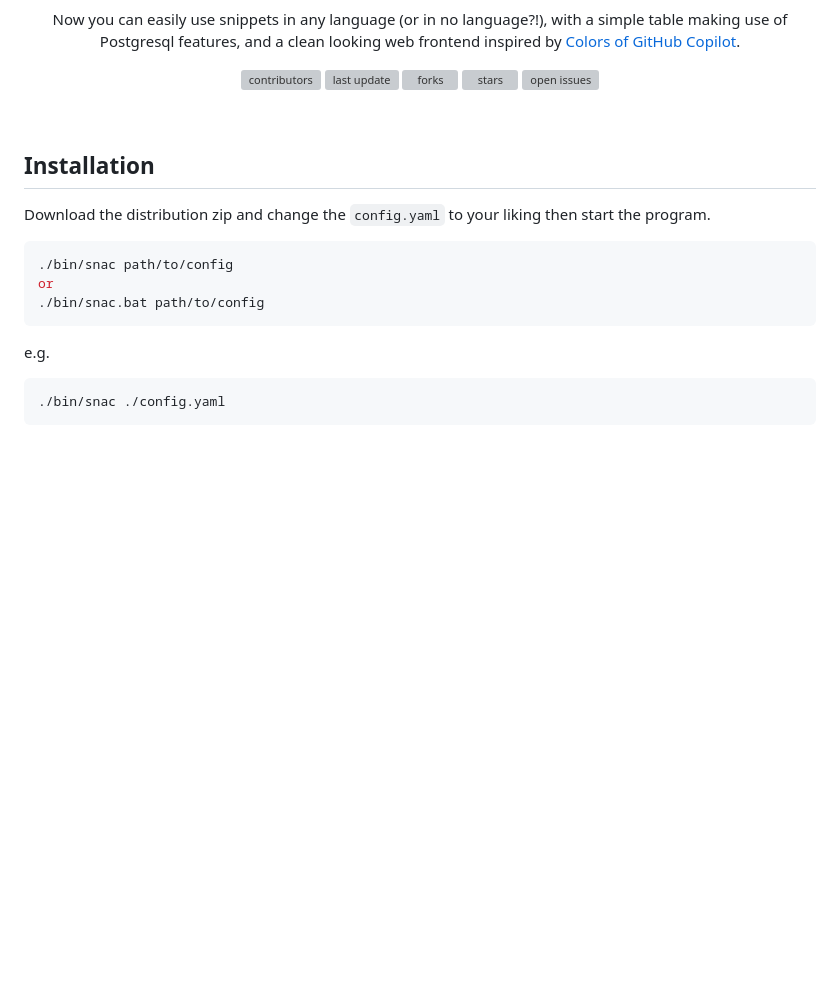
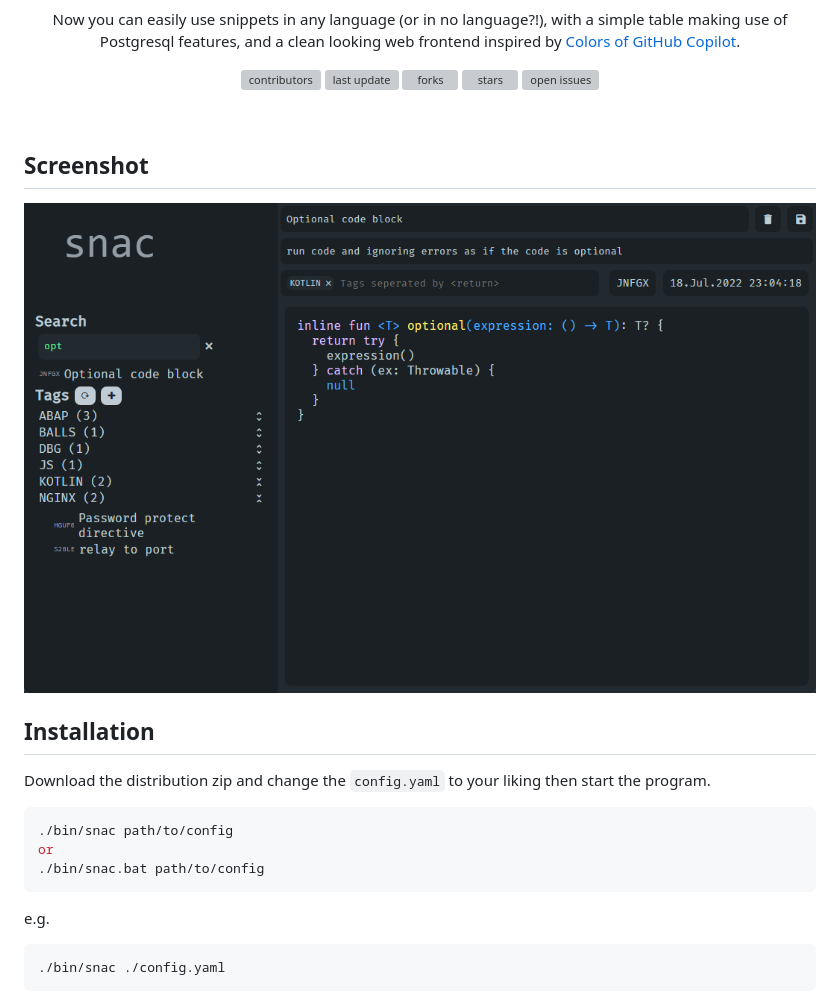
Before and after one commit to Sett17/snac_archived, a Markdown page: README.md, the part around the change. GitHub-like rendering; pictures changed too: img.png (added); blank space fills up the shorter version; grey boxes are pictures that could not be loaded.

Commit message:
screenshot in readme

```diff
--- a/README.md
+++ b/README.md
@@ -31,6 +31,9 @@ Now you can easily use snippets in any language (or in no language?!), with a si
 
 <br />
 
+
+## Screenshot
+![](img.png)
 
 
 ## Installation
```
Also changed, not shown: 2 other files.
